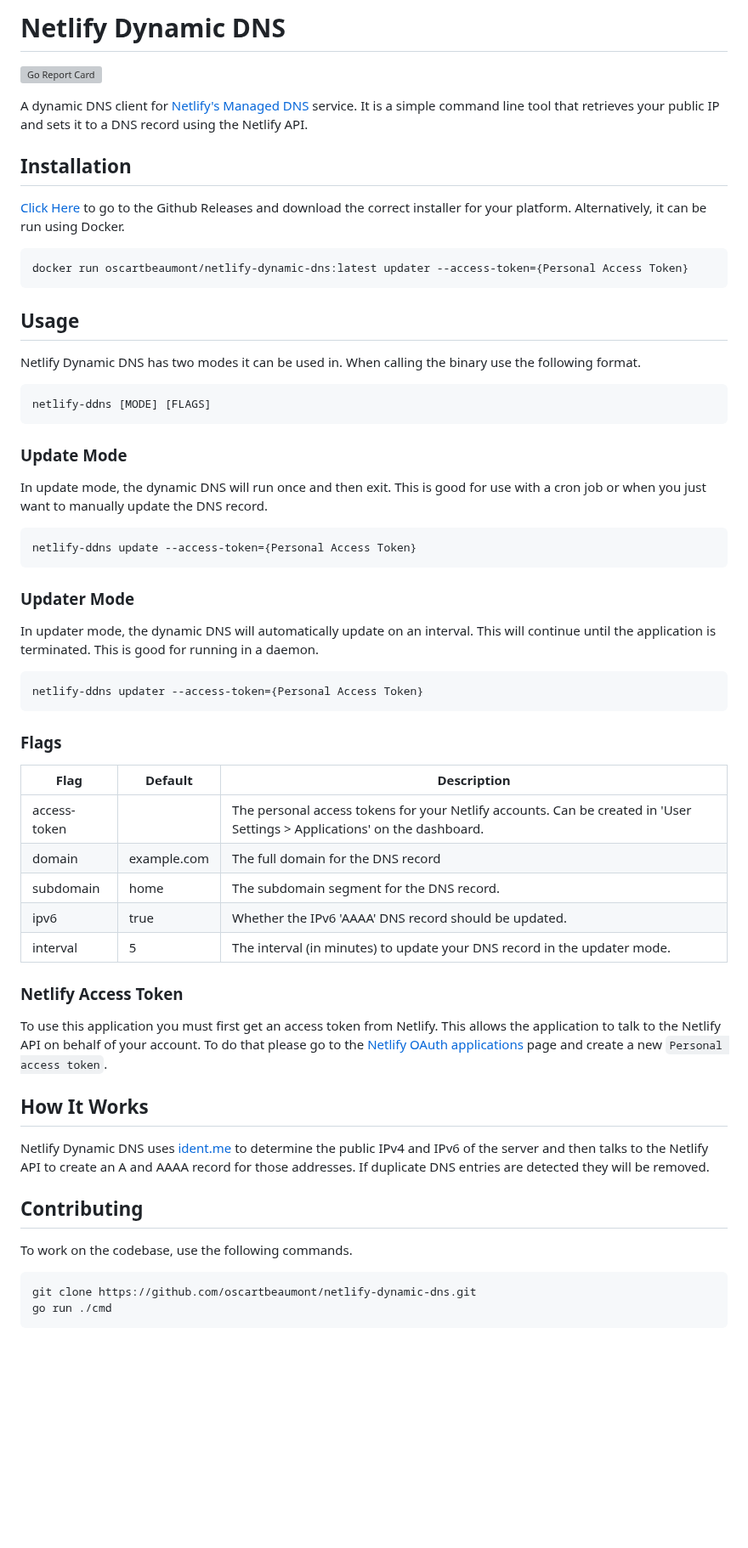
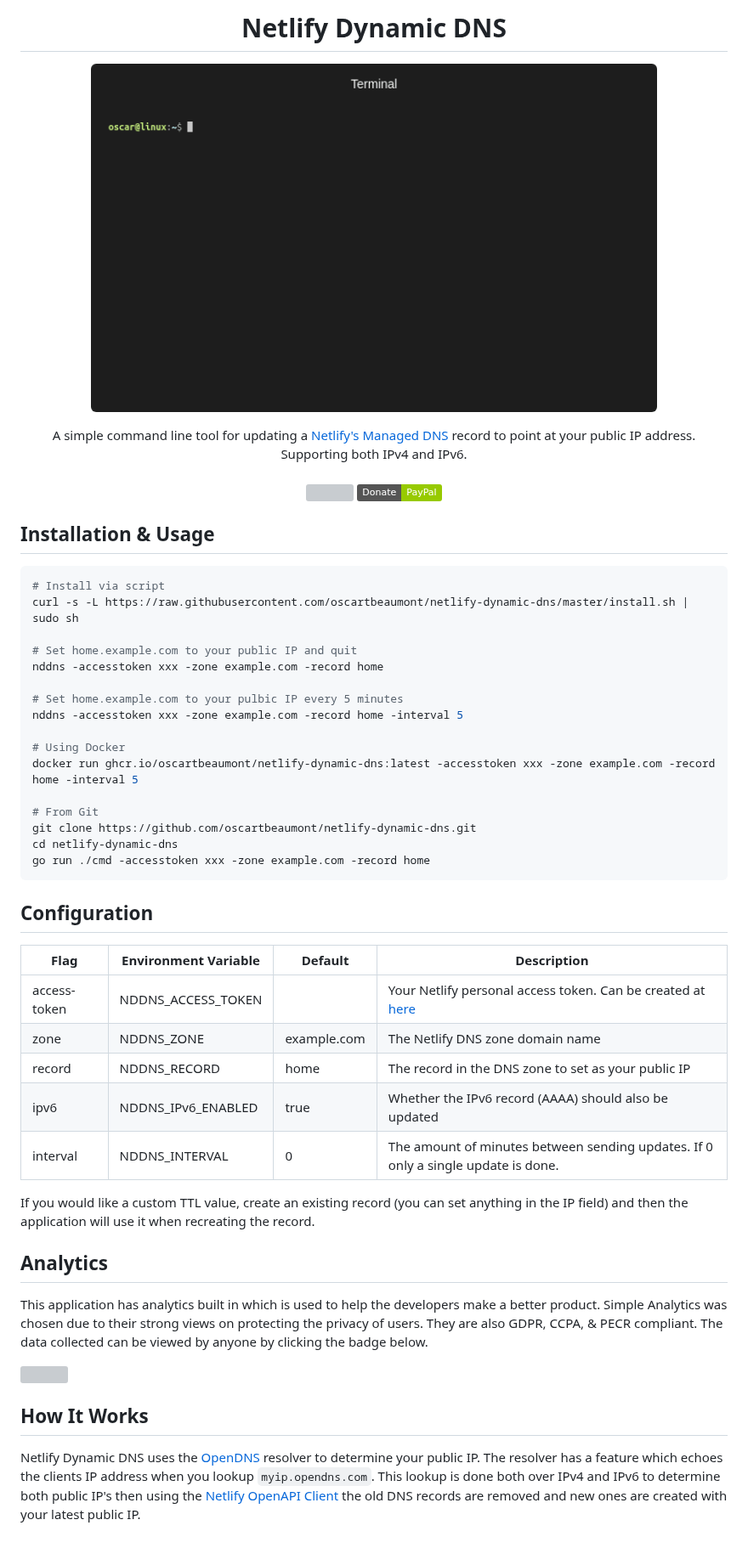
Before and after one commit to oscartbeaumont/netlify-dynamic-dns, a Markdown page: README.md, the part around the change. Shown at 85% size. GitHub-like rendering; pictures changed too: .github/usage.gif (added); badges without logos; blank space fills up the shorter version; grey boxes are pictures that could not be loaded.

Commit message:
docs: updated documentation & licence
Licence has been updated ready for 2021. README has been overhauled to reflect changes in the codebase which have now been released.

````diff
--- a/README.md
+++ b/README.md
@@ -1,64 +1,54 @@
-# Netlify Dynamic DNS
+<h1 align="center">Netlify Dynamic DNS</h1>
+<p align="center">
+    <img width="80%" src=".github/usage.gif"></img>
+</p>
+<p align="center">
+    A simple command line tool for updating a <a href="https://www.netlify.com/docs/dns/">Netlify's Managed DNS</a> record to point at your public IP address. Supporting both IPv4 and IPv6.
+    <br />
+    <br />
+    <a href="https://goreportcard.com/report/github.com/oscartbeaumont/netlify-dynamic-dns"><img src="https://goreportcard.com/badge/github.com/oscartbeaumont/netlify-dynamic-dns"></img></a>
+    <a href="https://paypal.me/oscartbeaumont" style="padding-left: 10px;"><img src="https://img.shields.io/badge/Donate-PayPal-green.svg"></img></a>
+</p>
 
-[![Go Report Card](https://goreportcard.com/badge/github.com/oscartbeaumont/netlify-dynamic-dns)](https://goreportcard.com/report/github.com/oscartbeaumont/netlify-dynamic-dns)
-
-A dynamic DNS client for [Netlify's Managed DNS](https://www.netlify.com/docs/dns/) service. It is a simple command line tool that retrieves your public IP and sets it to a DNS record using the Netlify API.
-
-## Installation
-
-[Click Here](https://github.com/oscartbeaumont/netlify-dynamic-dns/releases) to go to the Github Releases and download the correct installer for your platform. Alternatively, it can be run using Docker.
+## Installation & Usage
 
 ```bash
-docker run oscartbeaumont/netlify-dynamic-dns:latest updater --access-token={Personal Access Token}
+# Install via script
+curl -s -L https://raw.githubusercontent.com/oscartbeaumont/netlify-dynamic-dns/master/install.sh | sudo sh
+
+# Set home.example.com to your public IP and quit
+nddns -accesstoken xxx -zone example.com -record home
+
+# Set home.example.com to your pulbic IP every 5 minutes
+nddns -accesstoken xxx -zone example.com -record home -interval 5
+
+# Using Docker
+docker run ghcr.io/oscartbeaumont/netlify-dynamic-dns:latest -accesstoken xxx -zone example.com -record home -interval 5
+
+# From Git
+git clone https://github.com/oscartbeaumont/netlify-dynamic-dns.git
+cd netlify-dynamic-dns
+go run ./cmd -accesstoken xxx -zone example.com -record home
 ```
 
-## Usage
+## Configuration
 
-Netlify Dynamic DNS has two modes it can be used in. When calling the binary use the following format.
+| Flag         | Environment Variable | Default     | Description                                                                                                |
+|--------------|----------------------|-------------|------------------------------------------------------------------------------------------------------------|
+| access-token | NDDNS_ACCESS_TOKEN   |             | Your Netlify personal access token. Can be created at [here](https://app.netlify.com/account/applications) |
+| zone         | NDDNS_ZONE           | example.com | The Netlify DNS zone domain name                                                                           |
+| record       | NDDNS_RECORD         | home        | The record in the DNS zone to set as your public IP                                                        |
+| ipv6         | NDDNS_IPv6_ENABLED   | true        | Whether the IPv6 record (AAAA) should also be updated                                                      |
+| interval     | NDDNS_INTERVAL       | 0           | The amount of minutes between sending updates. If 0 only a single update is done.                          |
 
-```bash
-netlify-ddns [MODE] [FLAGS]
-```
+If you would like a custom TTL value, create an existing record (you can set anything in the IP field) and then the application will use it when recreating the record.
 
-### Update Mode
+## Analytics
 
-In update mode, the dynamic DNS will run once and then exit. This is good for use with a cron job or when you just want to manually update the DNS record.
+This application has analytics built in which is used to help the developers make a better product. Simple Analytics was chosen due to their strong views on protecting the privacy of users. They are also GDPR, CCPA, & PECR compliant. The data collected can be viewed by anyone by clicking the badge below.
 
-```bash
-netlify-ddns update --access-token={Personal Access Token}
-```
-
-### Updater Mode
-
-In updater mode, the dynamic DNS will automatically update on an interval. This will continue until the application is terminated. This is good for running in a daemon.
-
-```bash
-netlify-ddns updater --access-token={Personal Access Token}
-```
-
-### Flags
-
-| Flag         | Default     | Description                                                                                                              |
-| ------------ | ----------- | ------------------------------------------------------------------------------------------------------------------------ |
-| access-token |             | The personal access tokens for your Netlify accounts. Can be created in 'User Settings > Applications' on the dashboard. |
-| domain       | example.com | The full domain for the DNS record                                                                                       |
-| subdomain    | home        | The subdomain segment for the DNS record.                                                                                |
-| ipv6         | true        | Whether the IPv6 'AAAA' DNS record should be updated.                                                                    |
-| interval     | 5           | The interval (in minutes) to update your DNS record in the updater mode.                                                 |
-
-### Netlify Access Token
-
-To use this application you must first get an access token from Netlify. This allows the application to talk to the Netlify API on behalf of your account. To do that please go to the [Netlify OAuth applications](https://app.netlify.com/account/applications) page and create a new `Personal access token`.
+<a href="https://simpleanalytics.com/nddns.app.otbeaumont.me?utm_source=nddns.app.otbeaumont.me&utm_content=badge" referrerpolicy="origin" target="_blank"><img src="https://simpleanalyticsbadge.com/nddns.app.otbeaumont.me?radius=10" loading="lazy" referrerpolicy="no-referrer" crossorigin="anonymous" /></a>
 
 ## How It Works
 
-Netlify Dynamic DNS uses [ident.me](https://ident.me) to determine the public IPv4 and IPv6 of the server and then talks to the Netlify API to create an A and AAAA record for those addresses. If duplicate DNS entries are detected they will be removed.
-
-## Contributing
-
-To work on the codebase, use the following commands.
-
-```bash
-git clone https://github.com/oscartbeaumont/netlify-dynamic-dns.git
-go run ./cmd
-```
+Netlify Dynamic DNS uses the [OpenDNS](https://www.opendns.com) resolver to determine your public IP. The resolver has a feature which echoes the clients IP address when you lookup `myip.opendns.com`. This lookup is done both over IPv4 and IPv6 to determine both public IP's then using the [Netlify OpenAPI Client](https://github.com/netlify/open-api) the old DNS records are removed and new ones are created with your latest public IP.
````
Also changed, not shown: 1 other file.
